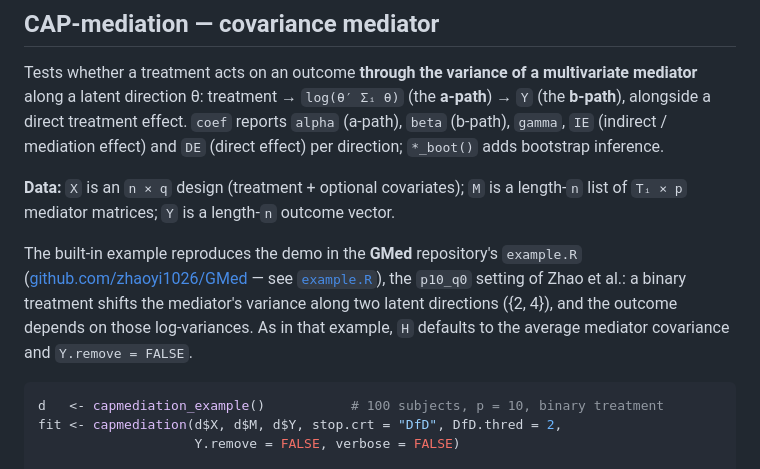
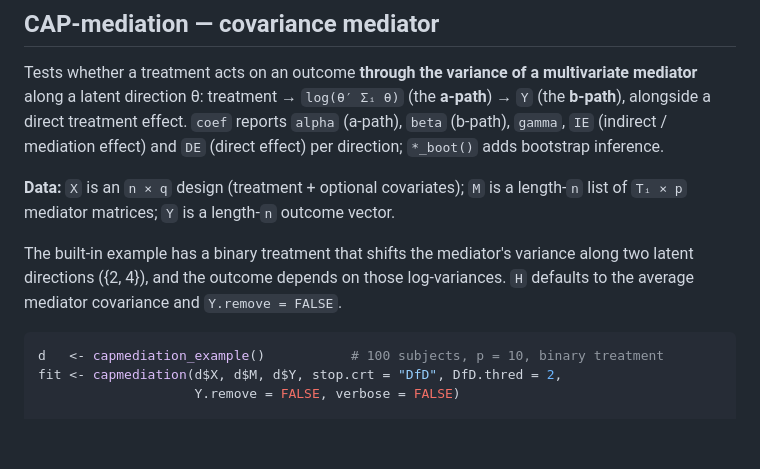
Before and after one commit to zhaoyi1026/CAPmethods, a Markdown page: Examples.md, the part around the change. GitHub-like rendering; blank space fills up the shorter version.

Commit message:
Simplify the CAP-mediation example description in Examples.md

````diff
--- a/Examples.md
+++ b/Examples.md
@@ -157,13 +157,10 @@ bootstrap inference.
 **Data:** `X` is an `n × q` design (treatment + optional covariates); `M` is a
 length-`n` list of `Tᵢ × p` mediator matrices; `Y` is a length-`n` outcome vector.
 
-The built-in example reproduces the demo in the **GMed** repository's `example.R`
-([github.com/zhaoyi1026/GMed](https://github.com/zhaoyi1026/GMed) — see
-[`example.R`](https://github.com/zhaoyi1026/GMed/blob/main/example.R)), the
-`p10_q0` setting of Zhao et al.: a binary treatment shifts the mediator's variance
+The built-in example has a binary treatment that shifts the mediator's variance
 along two latent directions ({2, 4}), and the outcome depends on those
-log-variances. As in that example, `H` defaults to the average mediator covariance
-and `Y.remove = FALSE`.
+log-variances. `H` defaults to the average mediator covariance and
+`Y.remove = FALSE`.
 
 ```r
 d   <- capmediation_example()           # 100 subjects, p = 10, binary treatment
````
